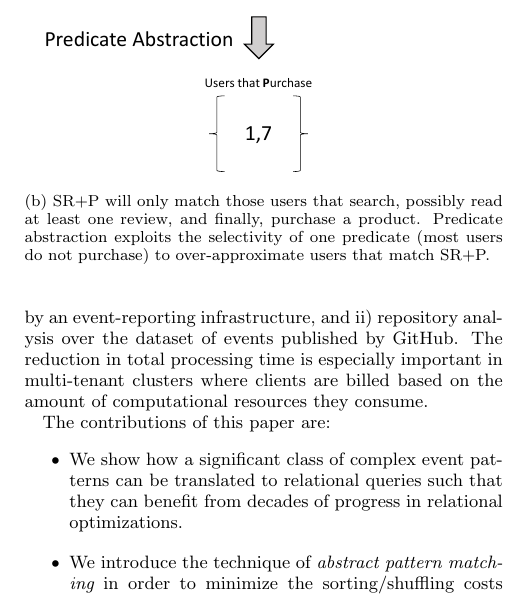
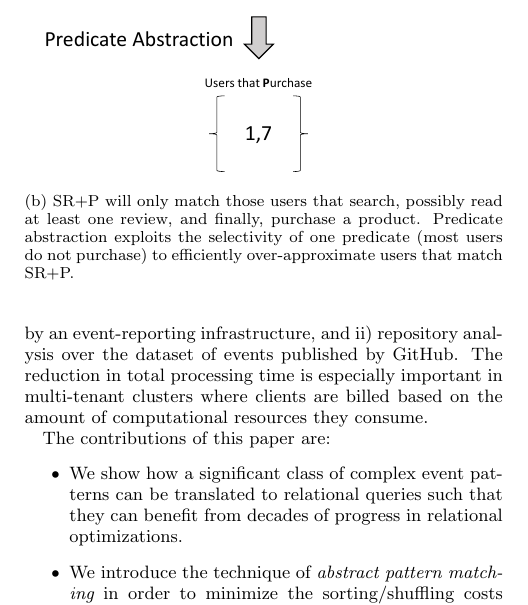
Before and after one commit to daniellupei/abstract_pattern_matching, a LaTeX paper (main.tex, which reads 01_intro.tex): part of one column of page 2 of 11, cut so that both start at the same text. Compiled offline with pdfLaTeX.

Commit message:
small edits

```diff
--- a/01_intro.tex
+++ b/01_intro.tex
@@ -165,7 +165,7 @@ overhead of building our filters with their selectivity.
     \caption{SR+P will only match those users that search, possibly read at
       least one review, and finally, purchase a product.  Predicate abstraction
       exploits the selectivity of one predicate (most users do not purchase) to
-      over-approximate users that match SR+P.}
+      efficiently over-approximate users that match SR+P.}
     \label{fig:pabstraction}
   \end{subfigure}
 \end{figure}
```
